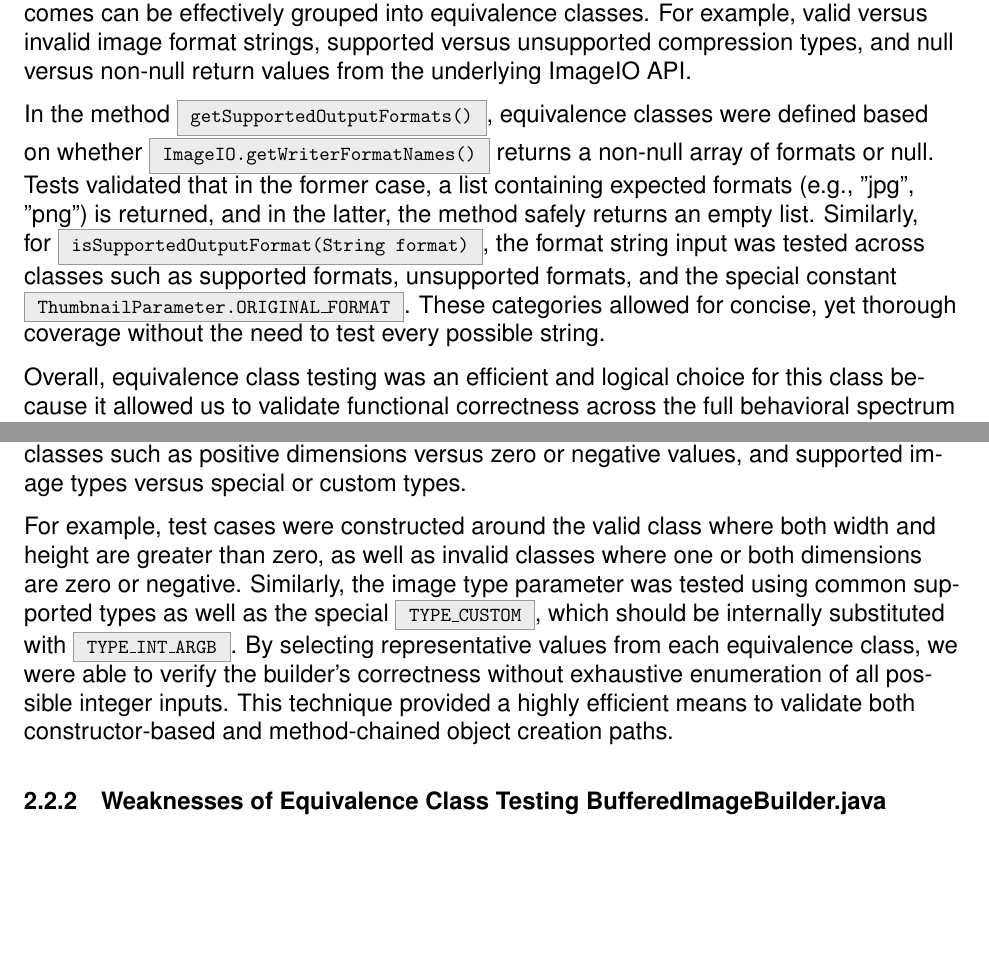
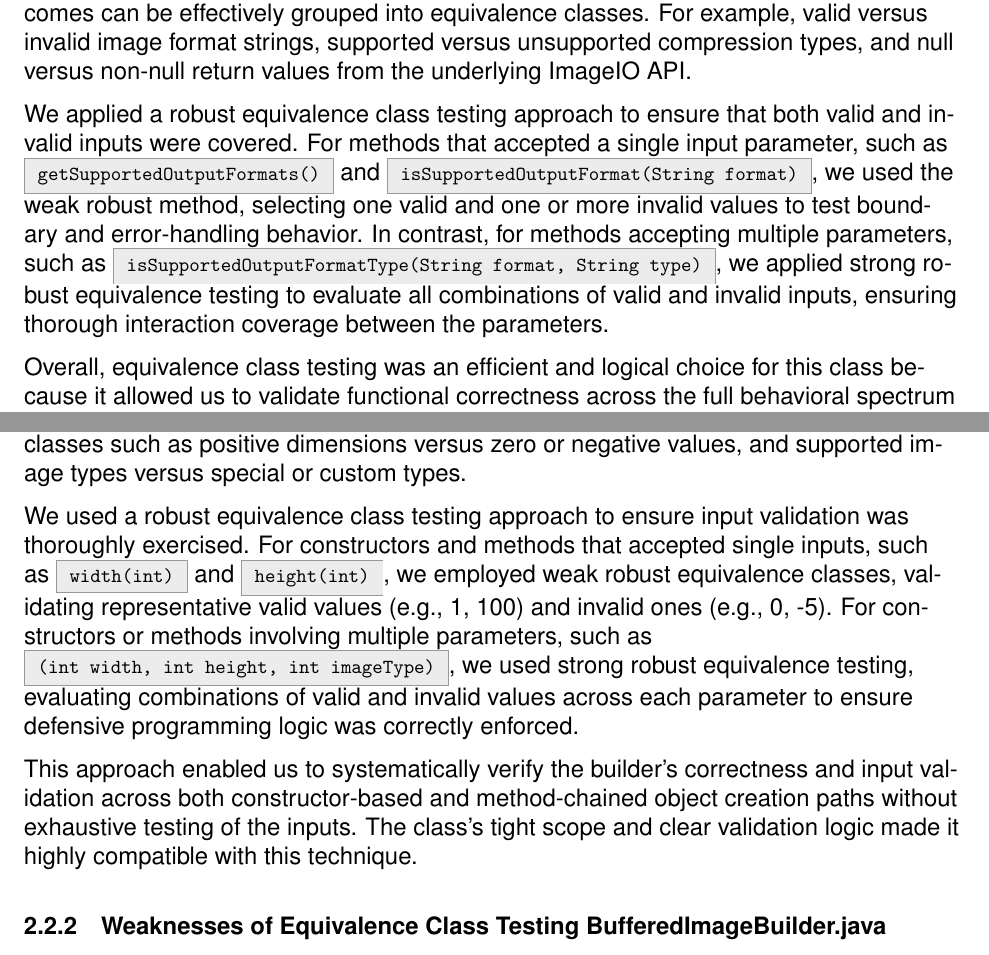
Before and after one commit to goIsaiah/eecs-4313-w25-project-main, a LaTeX document (report/eecs4313_final_report.tex): two parts of pages 4 and 5 of 14 before the commit and two parts of pages 4 and 5 of 15 after it, joined at a grey line, cut so that both start at the same text, the shorter picture padded with empty space. Compiled offline with pdfLaTeX.

Commit message:
Added more detail to equivalence class testing methods.

```diff
--- a/report/eecs4313_final_report.tex
+++ b/report/eecs4313_final_report.tex
@@ -355,18 +355,18 @@
         compression types, and null versus non-null return values from the
         underlying ImageIO API.
 
-    In the method \code{getSupportedOutputFormats()}, equivalence classes were
-        defined based on whether \code{ImageIO.getWriterFormatNames()} returns a
-        non-null array of formats or null.
-    Tests validated that in the former case, a list containing expected formats
-        (e.g., "jpg", "png") is returned, and in the latter, the method safely
-        returns an empty list.
-    Similarly, for \code{isSupportedOutputFormat(String format)}, the format
-        string input was tested across classes such as supported formats,
-        unsupported formats, and the special constant\\
-        \code{ThumbnailParameter.ORIGINAL\_FORMAT}.
-    These categories allowed for concise, yet thorough coverage without the need
-        to test every possible string.
+    We applied a robust equivalence class testing approach to ensure that both
+        valid and invalid inputs were covered.
+    For methods that accepted a single input parameter, such as
+        \code{getSupportedOutputFormats()} and
+        \code{isSupportedOutputFormat(String format)}, we used the weak robust
+        method, selecting one valid and one or more invalid values to test
+        boundary and error-handling behavior.
+    In contrast, for methods accepting multiple parameters, such as
+        \code{isSupportedOutputFormatType(String format, String type)}, we
+        applied strong robust equivalence testing to evaluate all combinations
+        of valid and invalid inputs, ensuring thorough interaction coverage
+        between the parameters.
 
     Overall, equivalence class testing was an efficient and logical choice for
         this class because it allowed us to validate functional correctness
@@ -437,17 +437,23 @@
         versus zero or negative values, and supported image types versus special
         or custom types.
 
-    For example, test cases were constructed around the valid class where both
-        width and height are greater than zero, as well as invalid classes
-        where one or both dimensions are zero or negative.
-    Similarly, the image type parameter was tested using common supported types
-        as well as the special \code{TYPE\_CUSTOM}, which should be internally
-        substituted with \code{TYPE\_INT\_ARGB}.
-    By selecting representative values from each equivalence class, we were able
-        to verify the builder's correctness without exhaustive enumeration of
-        all possible integer inputs.
-    This technique provided a highly efficient means to validate both
-        constructor-based and method-chained object creation paths.
+    We used a robust equivalence class testing approach to ensure input
+        validation was thoroughly exercised.
+    For constructors and methods that accepted single inputs, such as
+        \code{width(int)} and \code{height(int)}, we employed weak robust
+        equivalence classes, validating representative valid values
+        (e.g., 1, 100) and invalid ones (e.g., 0, -5).
+    For constructors or methods involving multiple parameters, such as\\
+        \code{(int width, int height, int imageType)}, we used strong robust
+        equivalence testing, evaluating combinations of valid and invalid
+        values across each parameter to ensure defensive programming logic was
+        correctly enforced.
+
+    This approach enabled us to systematically verify the builder's correctness
+        and input validation across both constructor-based and method-chained
+        object creation paths without exhaustive testing of the inputs.
+    The class's tight scope and clear validation logic made it highly compatible
+        with this technique.
 
     \markboth{}{}
     \subsubsection{Weaknesses of Equivalence Class Testing BufferedImageBuilder.java}
```
Also changed, not shown: report/eecs4313_final_report.pdf.
